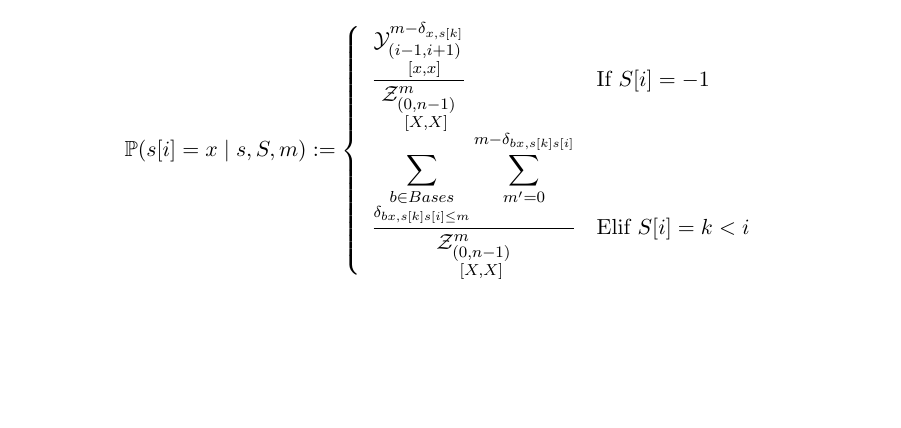
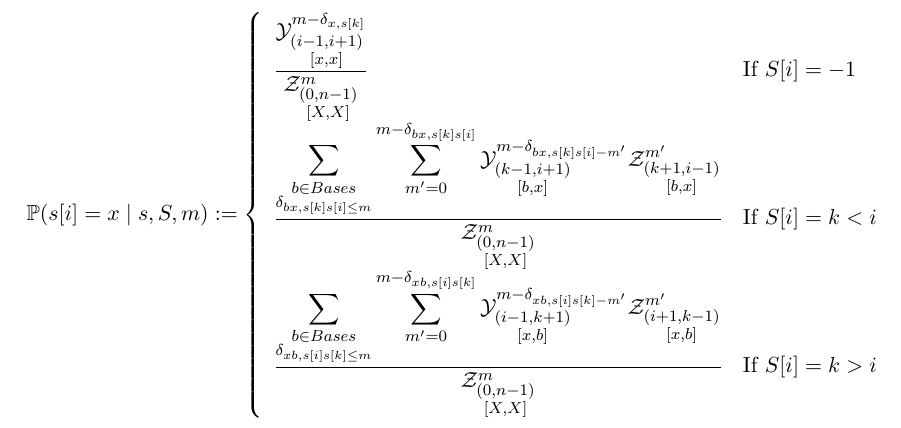
Before and after one commit to McGill-CSB/RNApyro, a LaTeX document (latex/RNAPyro-DP.tex): part of page 3 of 3, cut so that both start at the same text, the shorter picture padded with empty space. Compiled offline with pdfLaTeX.

Commit message:
added probs equations

```diff
--- a/latex/RNAPyro-DP.tex
+++ b/latex/RNAPyro-DP.tex
@@ -216,19 +216,32 @@ $$
 		\displaystyle
 		\frac{
 			\Y{i-1,i+1}{m-\Kron_{x,s[k]}}{x,x}
-			}{
+		}{
 			\Z{0,n-1}{m}{X,X}
-			}
+		}
 		&\text{If }S[i] = -1\\
 		\displaystyle
  		\frac{
 			\displaystyle
 			\sum_{\substack{b\in Bases\\\Kron_{bx,s[k]s[i]\leq m}}}
 			\sum_{m'=0}^{m-\Kron_{bx,s[k]s[i]}}
-			}{
+			\Y{k-1,i+1}{m-\Kron_{bx,s[k]s[i]-m'}}{b,x}
+			\Z{k+1,i-1}{m'}{b,x}
+		}{
 			\Z{0,n-1}{m}{X,X}
-			}
-		&\text{Elif }S[i]=k<i
+		}
+		&\text{If }S[i]=k<i\\
+		\displaystyle
+		\frac{
+			\displaystyle
+			\sum_{\substack{b\in Bases\\\Kron_{xb,s[i]s[k]\leq m}}}
+			\sum_{m'=0}^{m-\Kron_{xb,s[i]s[k]}}
+			\Y{i-1,k+1}{m-\Kron_{xb,s[i]s[k]-m'}}{x,b}
+			\Z{i+1,k-1}{m'}{x,b}
+		}{
+			\Z{0,n-1}{m}{X,X}
+		}
+		&\text{If }S[i]=k>i
 	\end{array}\right.
 $$
 
```
